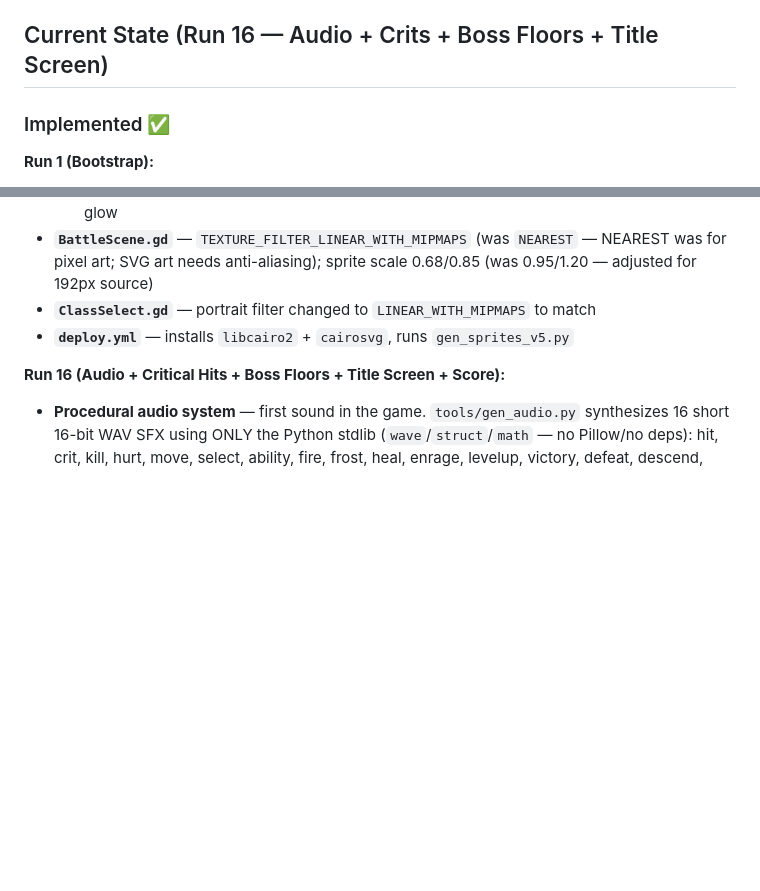
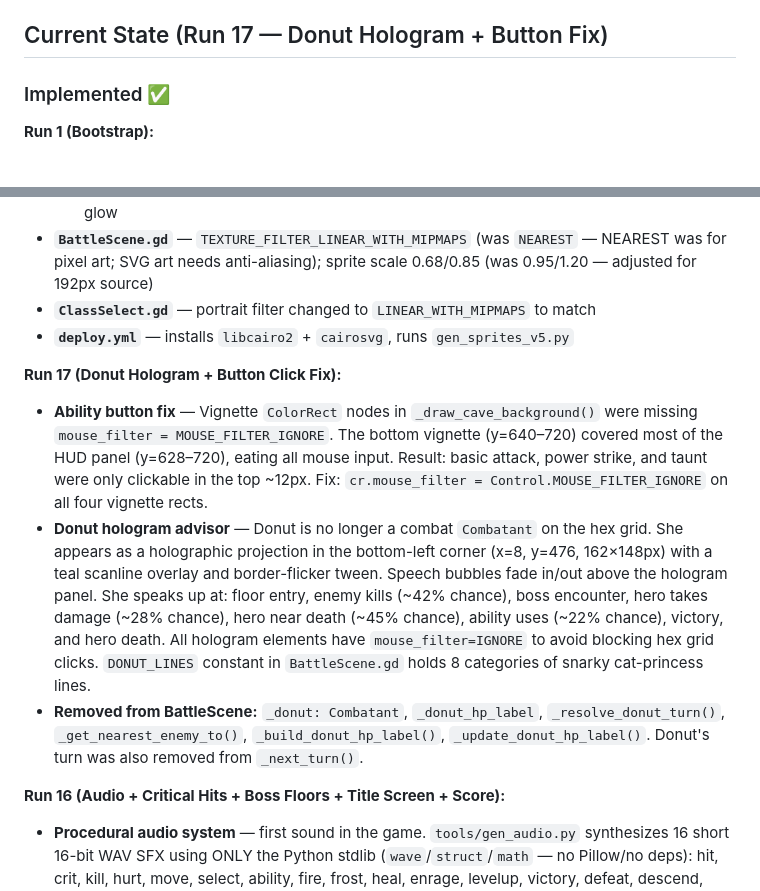
Before and after one commit to ColdTie/Descent, a Markdown page: CLAUDE.md, 2 parts joined by grey strips. Drawn GitHub-style; blank space fills up the shorter version.

Commit message:
CLAUDE.md: document Run 17 (Donut hologram + button fix)
https://claude.ai/code/session_017QrsLwaajWgjG2DU1CmoHp

```diff
--- a/CLAUDE.md
+++ b/CLAUDE.md
@@ -35,7 +35,7 @@ DESCENT is a turn-based tactical dungeon crawler in the spirit of **Dungeon Craw
 - **Architecture rule**: `BattleEngine._calculate_damage()` returns RAW damage (no armor). `Combatant.take_damage(amount, ignore_armor=false)` applies armor. Don't double-apply armor in both places.
 - `Combatant.take_damage(amount, ignore_armor)` — the `ignore_armor` parameter bypasses the `armor` field reduction (for backstab, env damage, etc.)
 
-## Current State (Run 16 — Audio + Crits + Boss Floors + Title Screen)
+## Current State (Run 17 — Donut Hologram + Button Fix)
 ### Implemented ✅
 **Run 1 (Bootstrap):**
 - `GameRng`, `GameState`, `SystemVoice` autoloads
@@ -199,6 +199,11 @@ DESCENT is a turn-based tactical dungeon crawler in the spirit of **Dungeon Craw
 - **`ClassSelect.gd`** — portrait filter changed to `LINEAR_WITH_MIPMAPS` to match
 - **`deploy.yml`** — installs `libcairo2` + `cairosvg`, runs `gen_sprites_v5.py`
 
+**Run 17 (Donut Hologram + Button Click Fix):**
+- **Ability button fix** — Vignette `ColorRect` nodes in `_draw_cave_background()` were missing `mouse_filter = MOUSE_FILTER_IGNORE`. The bottom vignette (y=640–720) covered most of the HUD panel (y=628–720), eating all mouse input. Result: basic attack, power strike, and taunt were only clickable in the top ~12px. Fix: `cr.mouse_filter = Control.MOUSE_FILTER_IGNORE` on all four vignette rects.
+- **Donut hologram advisor** — Donut is no longer a combat `Combatant` on the hex grid. She appears as a holographic projection in the bottom-left corner (x=8, y=476, 162×148px) with a teal scanline overlay and border-flicker tween. Speech bubbles fade in/out above the hologram panel. She speaks up at: floor entry, enemy kills (~42% chance), boss encounter, hero takes damage (~28% chance), hero near death (~45% chance), ability uses (~22% chance), victory, and hero death. All hologram elements have `mouse_filter=IGNORE` to avoid blocking hex grid clicks. `DONUT_LINES` constant in `BattleScene.gd` holds 8 categories of snarky cat-princess lines.
+- **Removed from BattleScene:** `_donut: Combatant`, `_donut_hp_label`, `_resolve_donut_turn()`, `_get_nearest_enemy_to()`, `_build_donut_hp_label()`, `_update_donut_hp_label()`. Donut's turn was also removed from `_next_turn()`.
+
 **Run 16 (Audio + Critical Hits + Boss Floors + Title Screen + Score):**
 - **Procedural audio system** — first sound in the game. `tools/gen_audio.py` synthesizes 16 short 16-bit WAV SFX using ONLY the Python stdlib (`wave`/`struct`/`math` — no Pillow/no deps): hit, crit, kill, hurt, move, select, ability, fire, frost, heal, enrage, levelup, victory, defeat, descend, lava. New autoload `AudioManager` (`autoloads/AudioManager.gd`) preloads them, plays through an 8-voice `AudioStreamPlayer` pool with optional pitch variation, and is **defensive** (missing file = silent no-op). Wired into combat (hit/crit/kill/hurt/lava/enrage/ability casts), movement, victory/defeat, and all UI screens (select/levelup/heal/descend). SFX on/off toggle on the title screen. `project.godot` autoload + `deploy.yml` run `gen_audio.py`.
 - **Critical hits** — hero-favouring combat depth. `BattleEngine` rolls `hero_crit_chance` (default 0.15) on hero/Donut damaging attacks; crits deal `CRIT_MULT` (2×) and set `last_attack_was_crit`. Enemies never crit (keeps it player-positive). `BattleScene._on_action_taken` reads the flag → gold enlarged "-N CRIT!" number, crit SFX, and a `critical_hit` System quip pool (7 lines).
```
